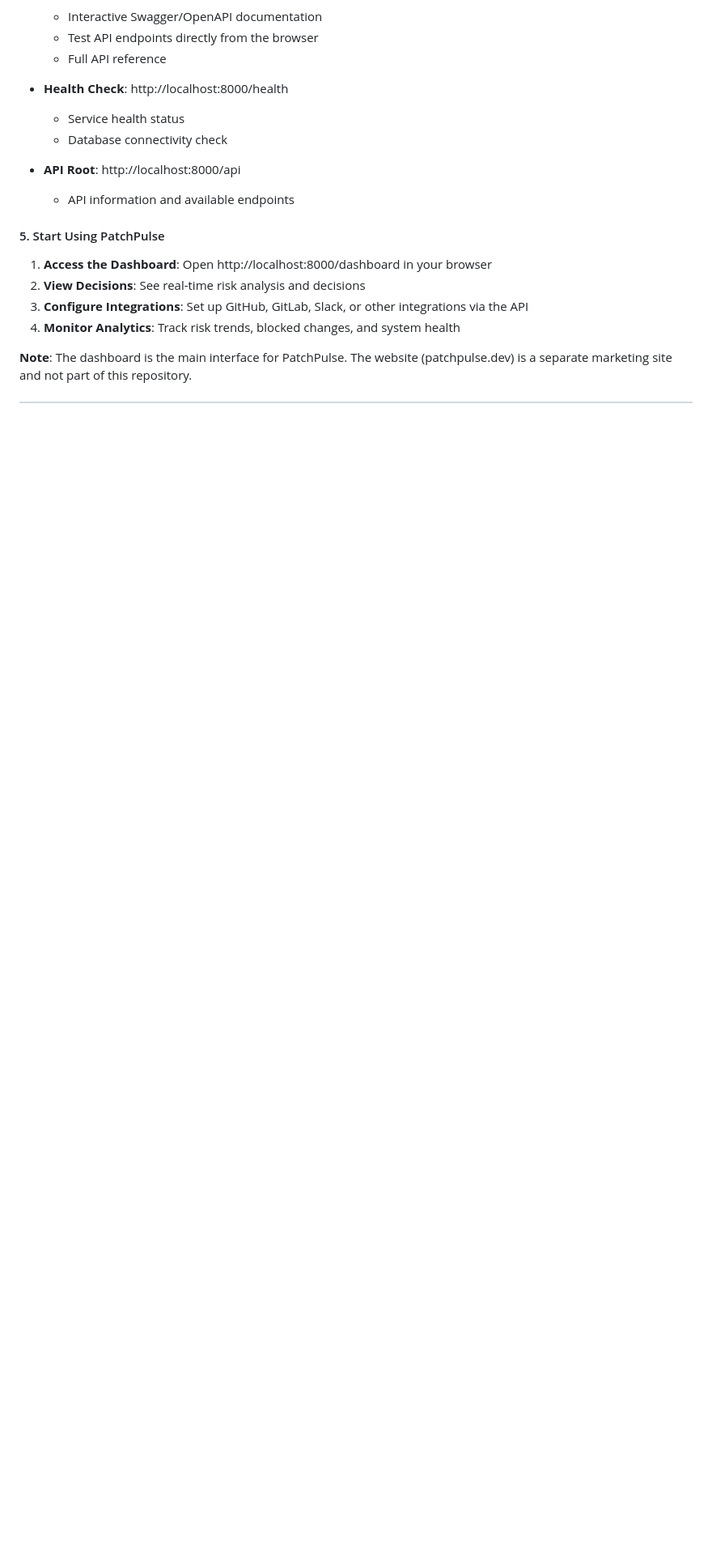
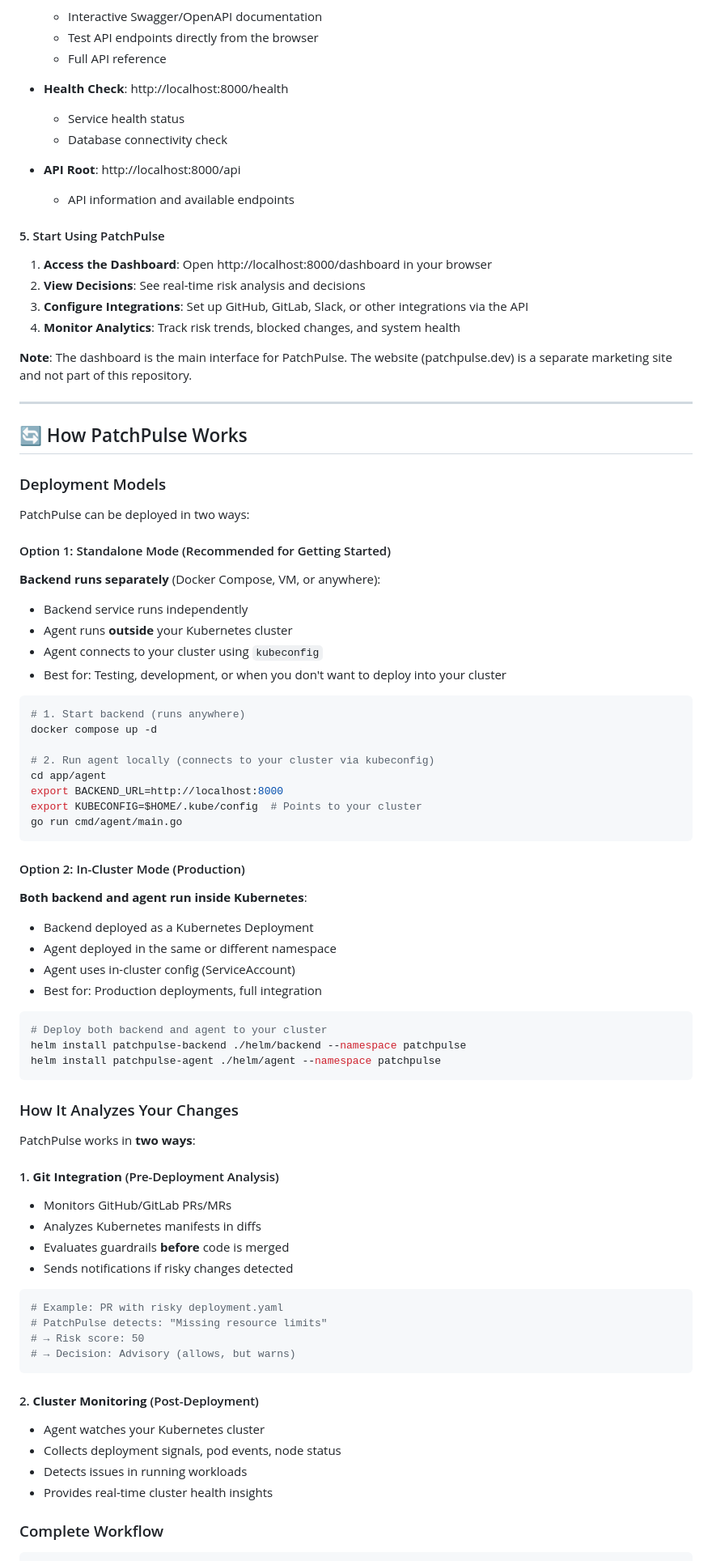
Before and after one commit to amarkdotdev/patchpulse, a Markdown page: README.md, the part around one of its changes. Shown at 81% size. Drawn GitHub-style; blank space fills up the shorter version.

Commit message:
Add comprehensive 'How It Works' section explaining deployment models and cluster connection

````diff
--- a/README.md
+++ b/README.md
@@ -148,3 +148,70 @@ Once PatchPulse is running, access it at:
 4. **Monitor Analytics**: Track risk trends, blocked changes, and system health
 
 **Note**: The dashboard is the main interface for PatchPulse. The website (patchpulse.dev) is a separate marketing site and not part of this repository.
+
+---
+
+## 🔄 How PatchPulse Works
+
+### Deployment Models
+
+PatchPulse can be deployed in two ways:
+
+#### Option 1: Standalone Mode (Recommended for Getting Started)
+
+**Backend runs separately** (Docker Compose, VM, or anywhere):
+- Backend service runs independently
+- Agent runs **outside** your Kubernetes cluster
+- Agent connects to your cluster using `kubeconfig`
+- Best for: Testing, development, or when you don't want to deploy into your cluster
+
+```bash
+# 1. Start backend (runs anywhere)
+docker compose up -d
+
+# 2. Run agent locally (connects to your cluster via kubeconfig)
+cd app/agent
+export BACKEND_URL=http://localhost:8000
+export KUBECONFIG=$HOME/.kube/config  # Points to your cluster
+go run cmd/agent/main.go
+```
+
+#### Option 2: In-Cluster Mode (Production)
+
+**Both backend and agent run inside Kubernetes**:
+- Backend deployed as a Kubernetes Deployment
+- Agent deployed in the same or different namespace
+- Agent uses in-cluster config (ServiceAccount)
+- Best for: Production deployments, full integration
+
+```bash
+# Deploy both backend and agent to your cluster
+helm install patchpulse-backend ./helm/backend --namespace patchpulse
+helm install patchpulse-agent ./helm/agent --namespace patchpulse
+```
+
+### How It Analyzes Your Changes
+
+PatchPulse works in **two ways**:
+
+#### 1. **Git Integration** (Pre-Deployment Analysis)
+- Monitors GitHub/GitLab PRs/MRs
+- Analyzes Kubernetes manifests in diffs
+- Evaluates guardrails **before** code is merged
+- Sends notifications if risky changes detected
+
+```bash
+# Example: PR with risky deployment.yaml
+# PatchPulse detects: "Missing resource limits"
+# → Risk score: 50
+# → Decision: Advisory (allows, but warns)
+```
+
+#### 2. **Cluster Monitoring** (Post-Deployment)
+- Agent watches your Kubernetes cluster
+- Collects deployment signals, pod events, node status
+- Detects issues in running workloads
+- Provides real-time cluster health insights
+
+### Complete Workflow
+
````
Also changed, not shown: other parts of README.md (+94 -0 lines).
